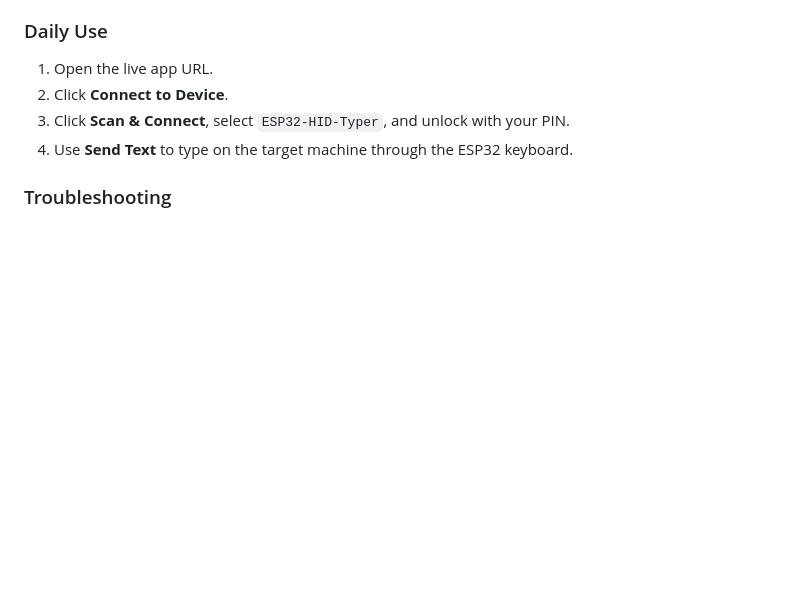
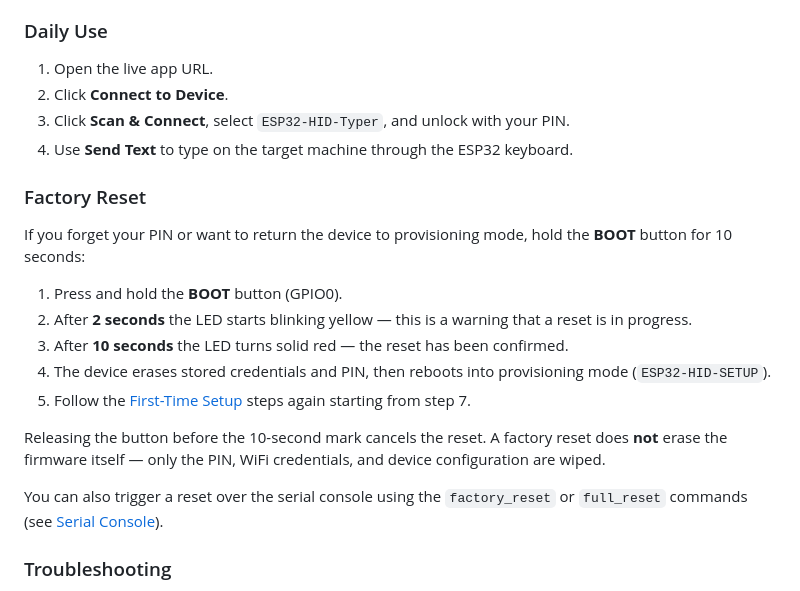
Before and after one commit to HarmEllis/esp32-ble-hid-typer, a Markdown page: README.md, the part around the change. Drawn GitHub-style; blank space fills up the shorter version.

Commit message:
Add explanation about the factory reset.

```diff
--- a/README.md
+++ b/README.md
@@ -38,6 +38,20 @@ An ESP32-S3 that acts as a USB HID keyboard. A Preact PWA connects to it via Blu
 2. Click **Connect to Device**.
 3. Click **Scan & Connect**, select `ESP32-HID-Typer`, and unlock with your PIN.
 4. Use **Send Text** to type on the target machine through the ESP32 keyboard.
+
+### Factory Reset
+
+If you forget your PIN or want to return the device to provisioning mode, hold the **BOOT** button for 10 seconds:
+
+1. Press and hold the **BOOT** button (GPIO0).
+2. After **2 seconds** the LED starts blinking yellow — this is a warning that a reset is in progress.
+3. After **10 seconds** the LED turns solid red — the reset has been confirmed.
+4. The device erases stored credentials and PIN, then reboots into provisioning mode (`ESP32-HID-SETUP`).
+5. Follow the [First-Time Setup](#first-time-setup) steps again starting from step 7.
+
+Releasing the button before the 10-second mark cancels the reset. A factory reset does **not** erase the firmware itself — only the PIN, WiFi credentials, and device configuration are wiped.
+
+You can also trigger a reset over the serial console using the `factory_reset` or `full_reset` commands (see [Serial Console](#serial-console-optional)).
 
 ### Troubleshooting
 
```
